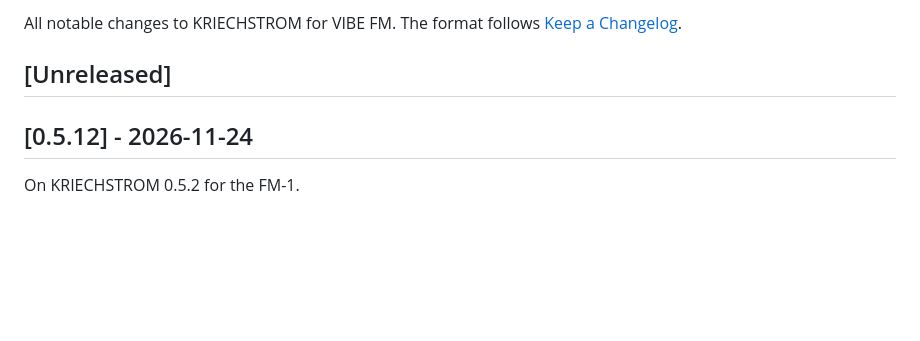
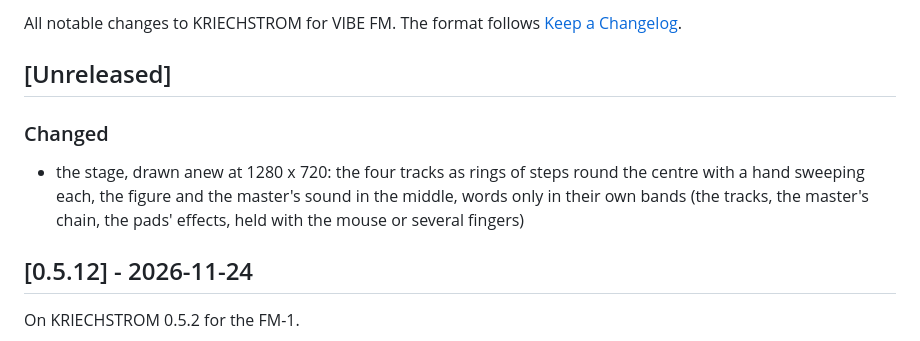
Before and after one commit to Xforsa/kriechstrom-vibe, a Markdown page: CHANGELOG.md, the part around the change. Rendered like a GitHub page; blank space fills up the shorter version.

```diff
--- a/CHANGELOG.md
+++ b/CHANGELOG.md
@@ -4,6 +4,11 @@ All notable changes to KRIECHSTROM for VIBE FM. The format follows
 [Keep a Changelog](https://keepachangelog.com/en/1.1.0/).
 
 ## [Unreleased]
+
+### Changed
+- the stage, drawn anew at 1280 x 720: the four tracks as rings of steps round the centre with a hand sweeping each,
+  the figure and the master's sound in the middle, words only in their own bands (the tracks, the master's chain, the
+  pads' effects, held with the mouse or several fingers)
 
 ## [0.5.12] - 2026-11-24
 
```
Also changed, not shown: README.md (+4 -3 lines), docs/stage.png, 7 other files.
